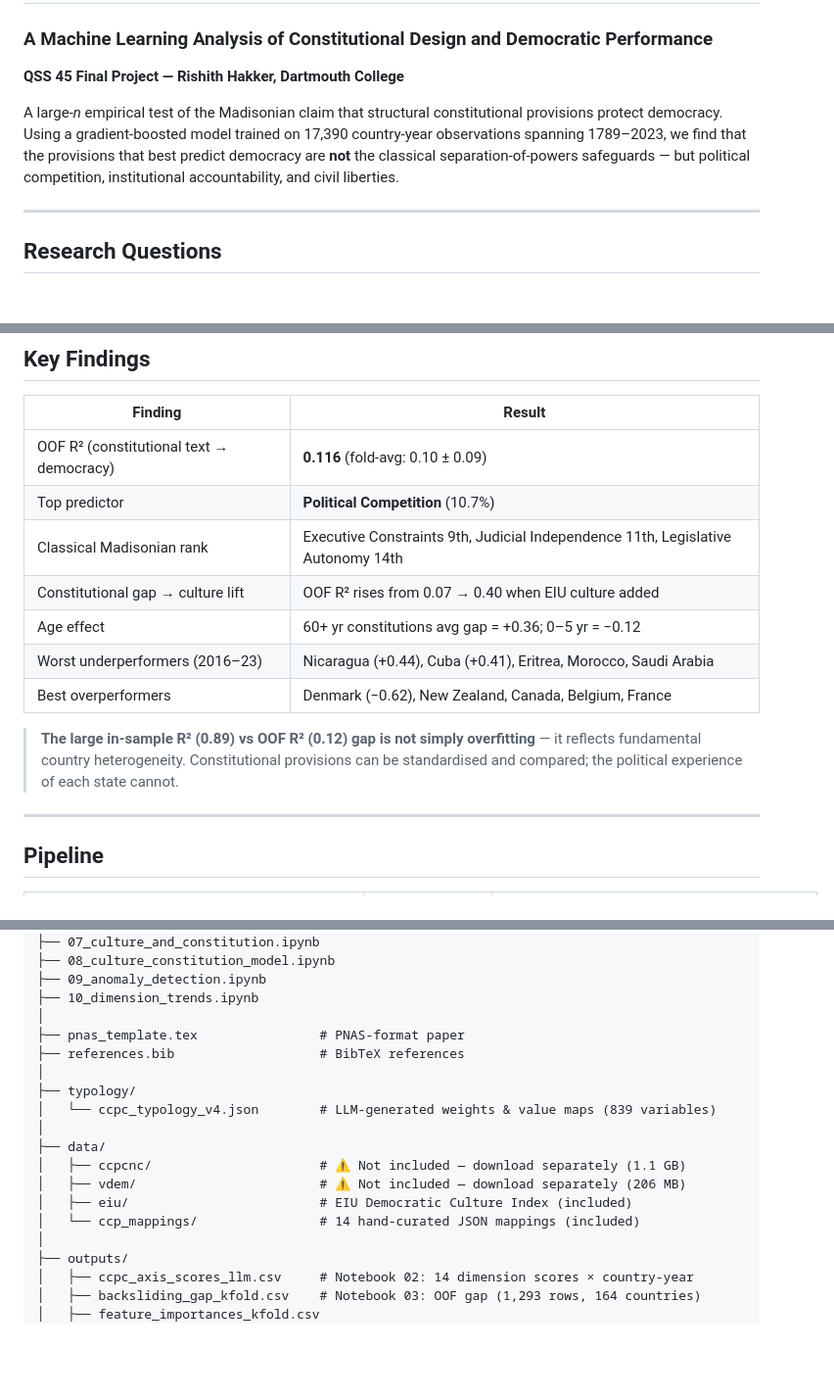
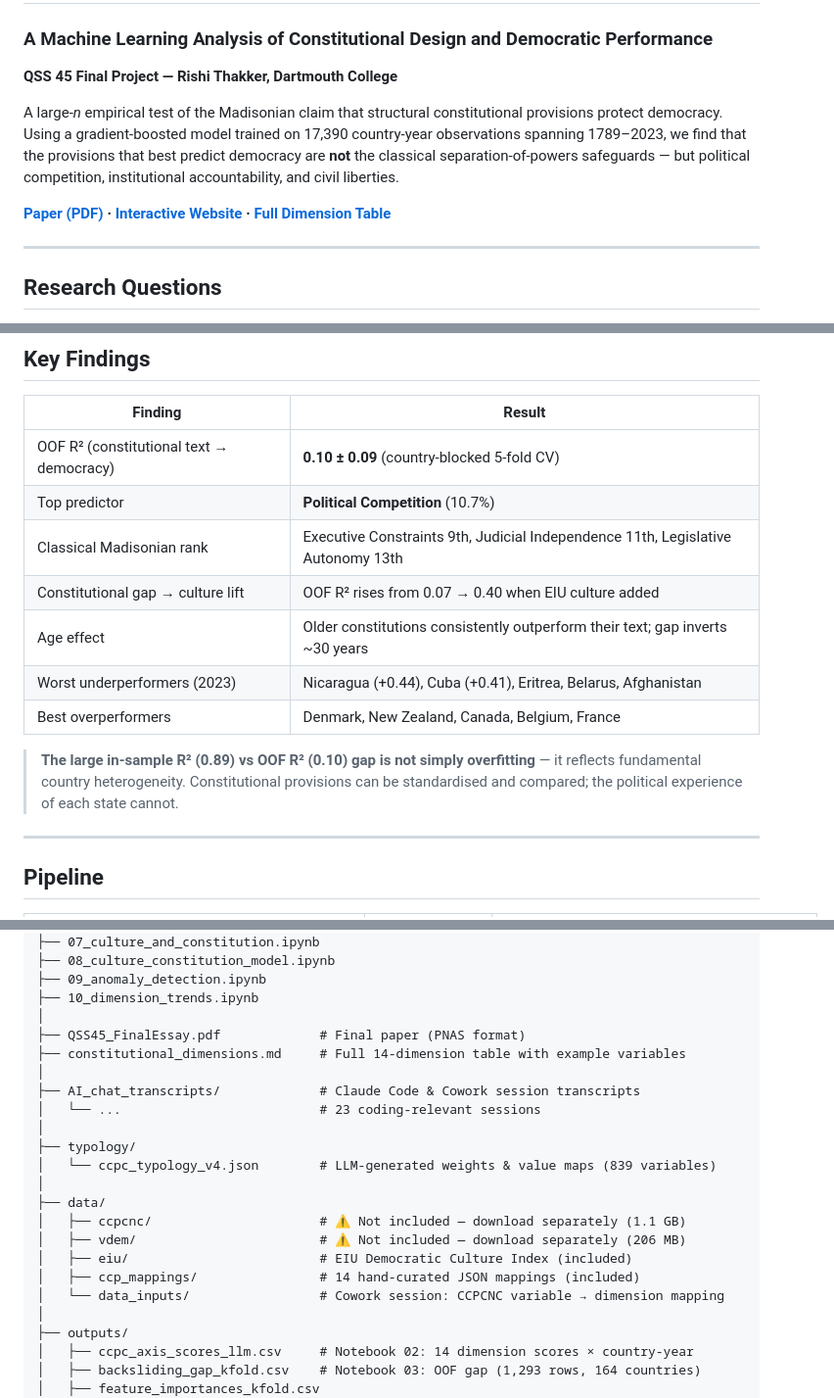
Before and after one commit to rishithakker27/constitution-democracy, a Markdown page: README.md, 3 parts joined by grey strips. Shown at 98% size. GitHub-like rendering; blank space fills up the shorter version.

```diff
--- a/README.md
+++ b/README.md
@@ -1,8 +1,10 @@
 # Do Constitutions Shape Democracy?
 ### A Machine Learning Analysis of Constitutional Design and Democratic Performance
-**QSS 45 Final Project — Rishith Hakker, Dartmouth College**
+**QSS 45 Final Project — Rishi Thakker, Dartmouth College**
 
 A large-*n* empirical test of the Madisonian claim that structural constitutional provisions protect democracy. Using a gradient-boosted model trained on 17,390 country-year observations spanning 1789–2023, we find that the provisions that best predict democracy are **not** the classical separation-of-powers safeguards — but political competition, institutional accountability, and civil liberties.
+
+**[Paper (PDF)](QSS45_FinalEssay.pdf) · [Interactive Website](https://portfolio-eight-lilac-55.vercel.app) · [Full Dimension Table](constitutional_dimensions.md)**
 
 ---
 
@@ -18,15 +20,15 @@ A large-*n* empirical test of the Madisonian claim that structural constitutiona
 
 | Finding | Result |
 |---|---|
-| OOF R² (constitutional text → democracy) | **0.116** (fold-avg: 0.10 ± 0.09) |
+| OOF R² (constitutional text → democracy) | **0.10 ± 0.09** (country-blocked 5-fold CV) |
 | Top predictor | **Political Competition** (10.7%) |
-| Classical Madisonian rank | Executive Constraints 9th, Judicial Independence 11th, Legislative Autonomy 14th |
+| Classical Madisonian rank | Executive Constraints 9th, Judicial Independence 11th, Legislative Autonomy 13th |
 | Constitutional gap → culture lift | OOF R² rises from 0.07 → 0.40 when EIU culture added |
-| Age effect | 60+ yr constitutions avg gap = +0.36; 0–5 yr = −0.12 |
-| Worst underperformers (2016–23) | Nicaragua (+0.44), Cuba (+0.41), Eritrea, Morocco, Saudi Arabia |
-| Best overperformers | Denmark (−0.62), New Zealand, Canada, Belgium, France |
+| Age effect | Older constitutions consistently outperform their text; gap inverts ~30 years |
+| Worst underperformers (2023) | Nicaragua (+0.44), Cuba (+0.41), Eritrea, Belarus, Afghanistan |
+| Best overperformers | Denmark, New Zealand, Canada, Belgium, France |
 
-> **The large in-sample R² (0.89) vs OOF R² (0.12) gap is not simply overfitting** — it reflects fundamental country heterogeneity. Constitutional provisions can be standardised and compared; the political experience of each state cannot.
+> **The large in-sample R² (0.89) vs OOF R² (0.10) gap is not simply overfitting** — it reflects fundamental country heterogeneity. Constitutional provisions can be standardised and compared; the political experience of each state cannot.
 
 ---
 
@@ -74,8 +76,11 @@ Runs the identical CatBoost pipeline against all five V-Dem democracy concepts:
 ├── 09_anomaly_detection.ipynb
 ├── 10_dimension_trends.ipynb
 │
-├── pnas_template.tex                # PNAS-format paper
-├── references.bib                   # BibTeX references
+├── QSS45_FinalEssay.pdf             # Final paper (PNAS format)
+├── constitutional_dimensions.md     # Full 14-dimension table with example variables
+│
+├── AI_chat_transcripts/             # Claude Code & Cowork session transcripts
+│   └── ...                          # 23 coding-relevant sessions
 │
 ├── typology/
 │   └── ccpc_typology_v4.json        # LLM-generated weights & value maps (839 variables)
@@ -84,7 +89,8 @@ Runs the identical CatBoost pipeline against all five V-Dem democracy concepts:
 │   ├── ccpcnc/                      # ⚠️ Not included — download separately (1.1 GB)
 │   ├── vdem/                        # ⚠️ Not included — download separately (206 MB)
 │   ├── eiu/                         # EIU Democratic Culture Index (included)
-│   └── ccp_mappings/                # 14 hand-curated JSON mappings (included)
+│   ├── ccp_mappings/                # 14 hand-curated JSON mappings (included)
+│   └── data_inputs/                 # Cowork session: CCPCNC variable → dimension mapping
 │
 ├── outputs/
 │   ├── ccpc_axis_scores_llm.csv     # Notebook 02: 14 dimension scores × country-year
```
Also changed, not shown: other parts of README.md (+19 -19 lines).
